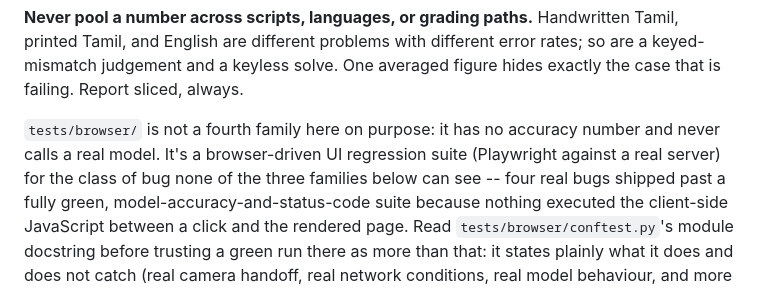
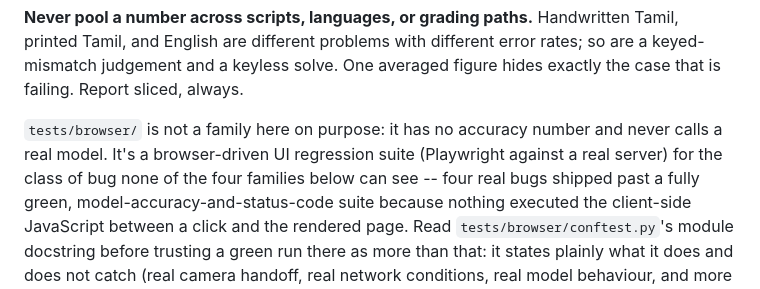
Before and after one commit to saranga2000/agentic-k12-teaching-assistant, a Markdown page: docs/EVALS.md, the part around the change. Drawn GitHub-style.

Commit message:
Fix stale 'three families' count in EVALS browser-suite note
Co-Authored-By: Claude Opus 5 <noreply@anthropic.com>

```diff
--- a/docs/EVALS.md
+++ b/docs/EVALS.md
@@ -15,9 +15,9 @@ printed Tamil, and English are different problems with different error rates; so
 keyed-mismatch judgement and a keyless solve. One averaged figure hides exactly the case
 that is failing. Report sliced, always.
 
-`tests/browser/` is not a fourth family here on purpose: it has no accuracy number and
+`tests/browser/` is not a family here on purpose: it has no accuracy number and
 never calls a real model. It's a browser-driven UI regression suite (Playwright against
-a real server) for the class of bug none of the three families below can see -- four
+a real server) for the class of bug none of the four families below can see -- four
 real bugs shipped past a fully green, model-accuracy-and-status-code suite because
 nothing executed the client-side JavaScript between a click and the rendered page. Read
 `tests/browser/conftest.py`'s module docstring before trusting a green run there as more
```
